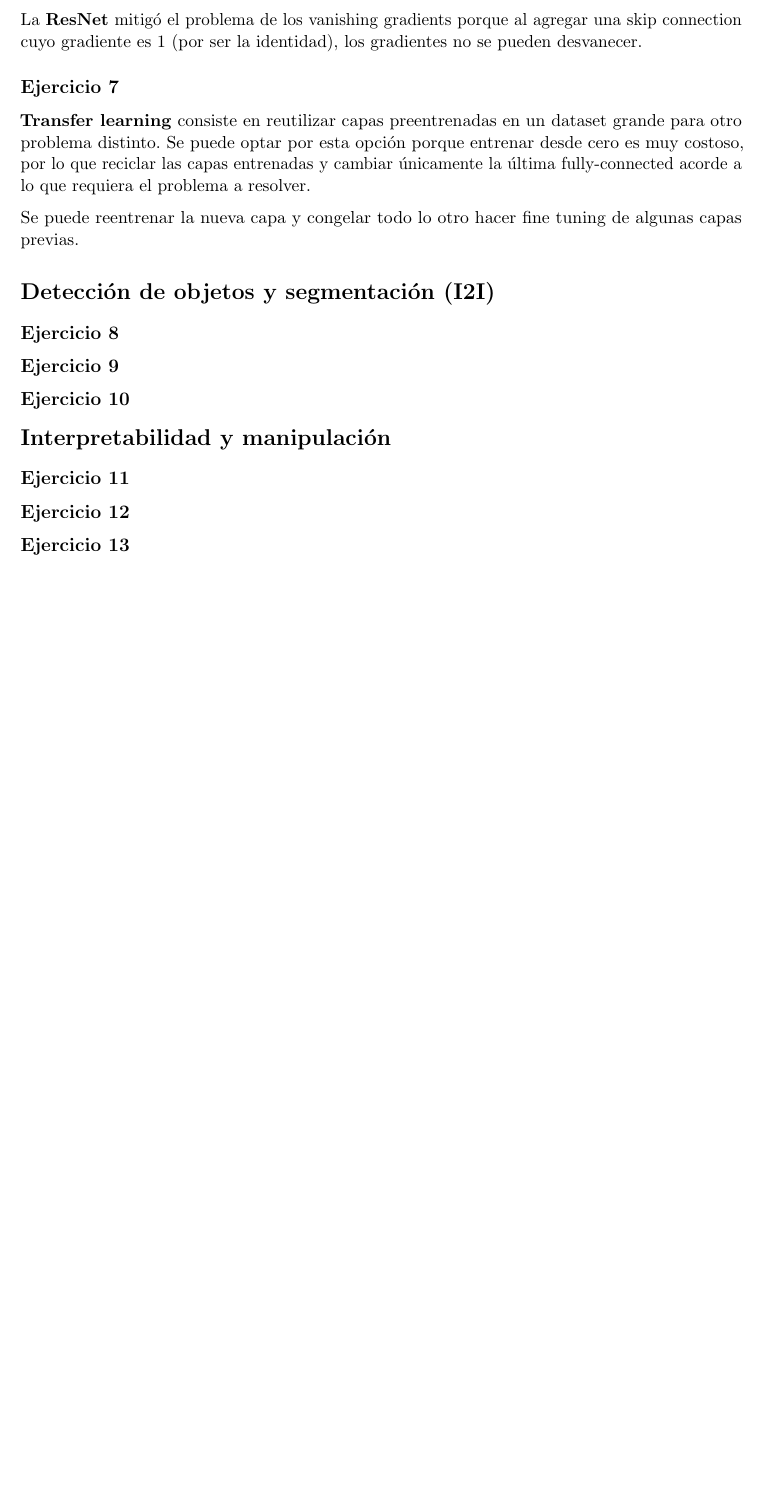
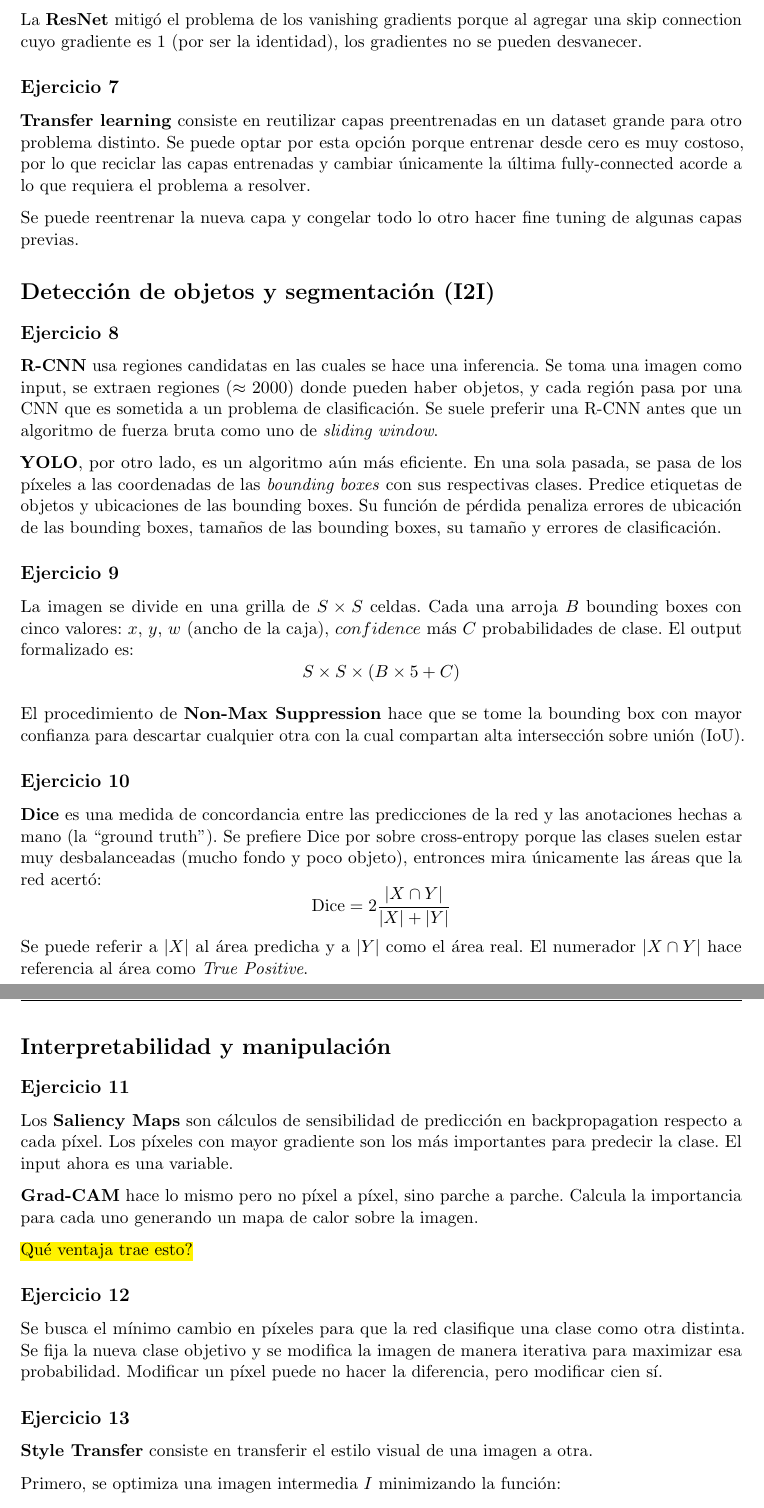
Before and after one commit to juanignacioelosegui/td-vi, a LaTeX CV (1S-2026/guias/resueltos/5-res.tex): part of page 2 of 2 before the commit and two parts of pages 2 and 3 of 3 after it, the two joined at a grey line, cut so that both start at the same text, the shorter picture padded with empty space. Compiled offline with pdfLaTeX.

Commit message:
Terminada G5

```diff
--- a/1S-2026/guias/resueltos/5-res.tex
+++ b/1S-2026/guias/resueltos/5-res.tex
@@ -65,11 +65,29 @@ Se puede reentrenar la nueva capa y congelar todo lo otro hacer fine tuning de a
 
 \section*{Detección de objetos y segmentación (I2I)}
 \subsection*{Ejercicio 8}
+\textbf{R-CNN} usa regiones candidatas en las cuales se hace una inferencia. Se toma una imagen como input, se extraen regiones ($\approx$ 2000) donde pueden haber objetos, y cada región pasa por una CNN que es sometida a un problema de clasificación. Se suele preferir una R-CNN antes que un algoritmo de fuerza bruta como uno de \textit{sliding window}.
+
+\textbf{YOLO}, por otro lado, es un algoritmo aún más eficiente. En una sola pasada, se pasa de los píxeles a las coordenadas de las \textit{bounding boxes} con sus respectivas clases. Predice etiquetas de objetos y ubicaciones de las bounding boxes. Su función de pérdida penaliza errores de ubicación de las bounding boxes, tamaños de las bounding boxes, su tamaño y errores de clasificación.
 \subsection*{Ejercicio 9}
+La imagen se divide en una grilla de $S \times S$ celdas. Cada una arroja $B$ bounding boxes con cinco valores: $x$, $y$, $w$ (ancho de la caja), $confidence$ más $C$ probabilidades de clase. El output formalizado es: \[S \times S \times (B \times 5 + C)\]
+
+El procedimiento de \textbf{Non-Max Suppression} hace que se tome la bounding box con mayor confianza para descartar cualquier otra con la cual compartan alta intersección sobre unión (IoU).
 \subsection*{Ejercicio 10}
-
+\textbf{Dice} es una medida de concordancia entre las predicciones de la red y las anotaciones hechas a mano (la ``ground truth''). Se prefiere Dice por sobre cross-entropy porque las clases suelen estar muy desbalanceadas (mucho fondo y poco objeto), entronces mira únicamente las áreas que la red acertó: \[\text{Dice} = 2\frac{|X \cap Y|}{|X|+|Y|}\]
+Se puede referir a $|X|$ al área predicha y a $|Y|$ como el área real. El numerador $|X \cap Y|$ hace referencia al área como \textit{True Positive}.
 \section*{Interpretabilidad y manipulación}
 \subsection*{Ejercicio 11}
+Los \textbf{Saliency Maps} son cálculos de sensibilidad de predicción en backpropagation respecto a cada píxel. Los píxeles con mayor gradiente son los más importantes para predecir la clase. El input ahora es una variable.
+
+% Tienen la desventaja de la localización poco precisa del target o mismo la falta de claridad de la imagen cuando se hace la visualización, que impacta en el análisis del proceso de decisión y los resultados del modelo.
+
+\textbf{Grad-CAM} hace lo mismo pero no píxel a píxel, sino parche a parche. Calcula la importancia para cada uno generando un mapa de calor sobre la imagen.
+
+\hl{Qué ventaja trae esto?}
 \subsection*{Ejercicio 12}
+Se busca el mínimo cambio en píxeles para que la red clasifique una clase como otra distinta. Se fija la nueva clase objetivo y se modifica la imagen de manera iterativa para maximizar esa probabilidad. Modificar un píxel puede no hacer la diferencia, pero modificar cien sí.
 \subsection*{Ejercicio 13}
+\textbf{Style Transfer} consiste en transferir el estilo visual de una imagen a otra.
+
+Primero, se optimiza una imagen intermedia $I$ minimizando la función: \[\mathcal{L}_{\text{total}} = \alpha \cdot \mathcal{L}_{\text{content}} + \beta \cdot \mathcal{L}_{\text{style}}\]
 \end{document}
```
Also changed, not shown: 1S-2026/guias/resueltos/5-res.pdf.
